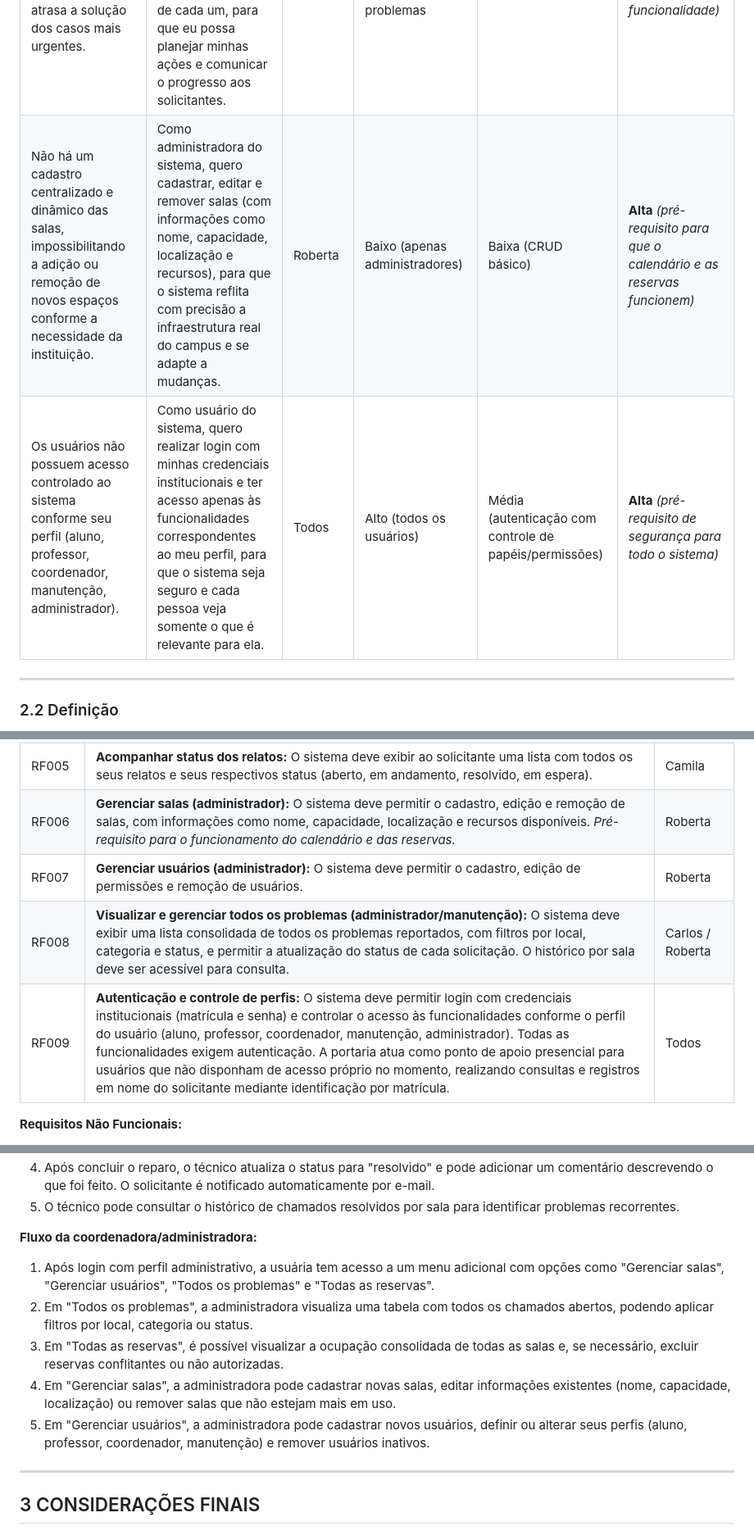
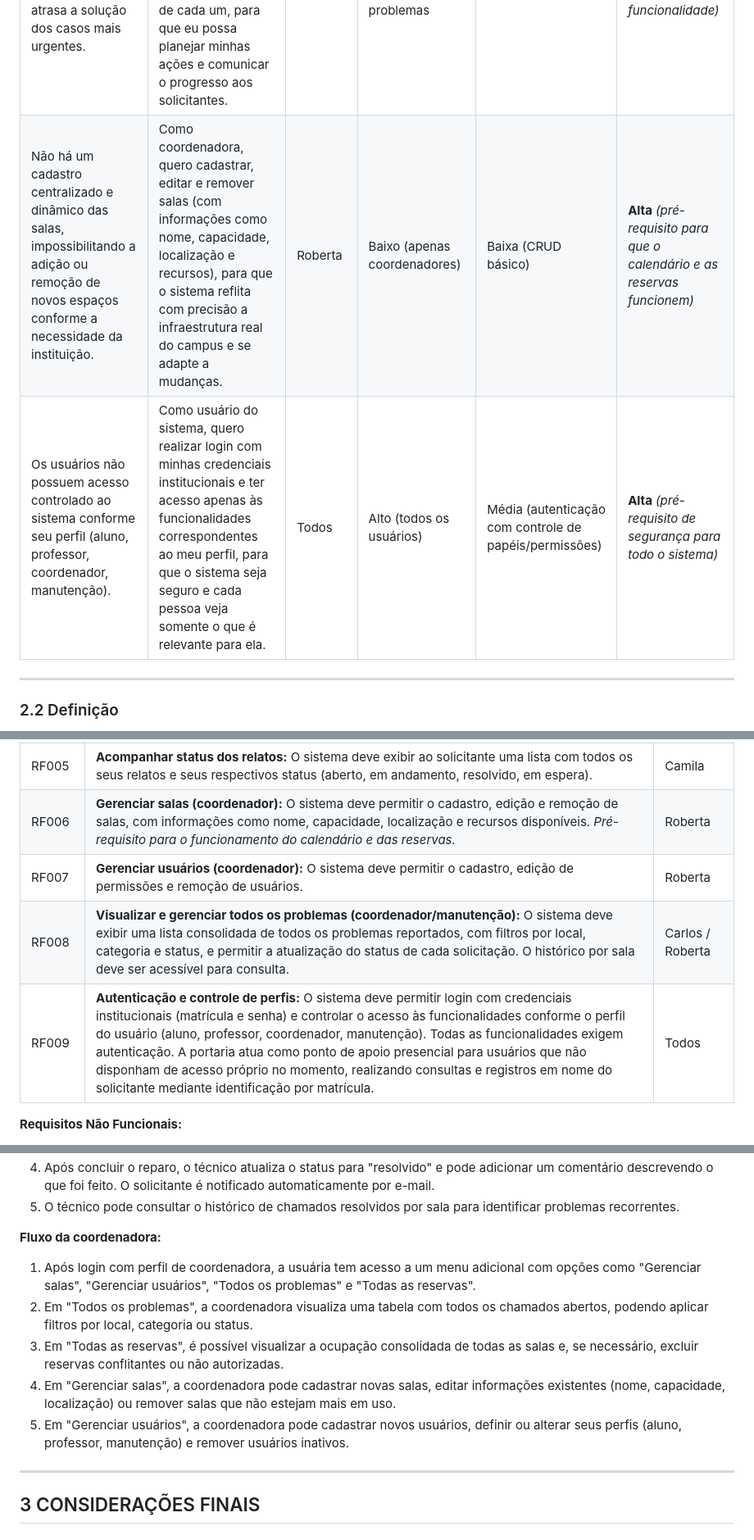
Before and after one commit to thomas-pinheiro/inhc-demo, a Markdown page: conteudo.md, 3 parts joined by grey strips. Shown at 82% size. GitHub-like rendering.

Commit message:
update: atualiza conteudo principal

```diff
--- a/conteudo.md
+++ b/conteudo.md
@@ -191,6 +191,6 @@ Carlos precisa de uma lista organizada de todos os chamados abertos, com informa
 | A equipe de manutenção recebe demandas sem padronização e sem critério de prioridade, o que atrasa a solução dos casos mais urgentes. | Como membro da equipe de manutenção, quero visualizar todos os problemas reportados em uma lista ordenável por data, local e urgência, e poder atualizar o status de cada um, para que eu possa planejar minhas ações e comunicar o progresso aos solicitantes. | Carlos | Baixo em número, mas crítico para o funcionamento do módulo de problemas | Média (interface de gestão com atualização de status) | **Alta** *(fechamento do ciclo de chamados depende desta funcionalidade)* |
-| Não há um cadastro centralizado e dinâmico das salas, impossibilitando a adição ou remoção de novos espaços conforme a necessidade da instituição. | Como administradora do sistema, quero cadastrar, editar e remover salas (com informações como nome, capacidade, localização e recursos), para que o sistema reflita com precisão a infraestrutura real do campus e se adapte a mudanças. | Roberta | Baixo (apenas administradores) | Baixa (CRUD básico) | **Alta** *(pré-requisito para que o calendário e as reservas funcionem)* |
-| Os usuários não possuem acesso controlado ao sistema conforme seu perfil (aluno, professor, coordenador, manutenção, administrador). | Como usuário do sistema, quero realizar login com minhas credenciais institucionais e ter acesso apenas às funcionalidades correspondentes ao meu perfil, para que o sistema seja seguro e cada pessoa veja somente o que é relevante para ela. | Todos | Alto (todos os usuários) | Média (autenticação com controle de papéis/permissões) | **Alta** *(pré-requisito de segurança para todo o sistema)* |
+| Não há um cadastro centralizado e dinâmico das salas, impossibilitando a adição ou remoção de novos espaços conforme a necessidade da instituição. | Como coordenadora, quero cadastrar, editar e remover salas (com informações como nome, capacidade, localização e recursos), para que o sistema reflita com precisão a infraestrutura real do campus e se adapte a mudanças. | Roberta | Baixo (apenas coordenadores) | Baixa (CRUD básico) | **Alta** *(pré-requisito para que o calendário e as reservas funcionem)* |
+| Os usuários não possuem acesso controlado ao sistema conforme seu perfil (aluno, professor, coordenador, manutenção). | Como usuário do sistema, quero realizar login com minhas credenciais institucionais e ter acesso apenas às funcionalidades correspondentes ao meu perfil, para que o sistema seja seguro e cada pessoa veja somente o que é relevante para ela. | Todos | Alto (todos os usuários) | Média (autenticação com controle de papéis/permissões) | **Alta** *(pré-requisito de segurança para todo o sistema)* |
 
 ---
 
@@ -214,10 +214,10 @@ Com base nessas perguntas norteadoras e nas necessidades levantadas pelas proto-
 | RF003 | **Gerenciar reservas próprias:** O sistema deve listar todas as reservas ativas do usuário e permitir edição ou cancelamento dentro de um prazo estipulado. | Marcos |
 | RF004 | **Reportar problemas estruturais:** O sistema deve oferecer um formulário com campos para local (sala/laboratório), categoria do problema, descrição detalhada e opção de anexar foto. O envio de chamados requer login com matrícula e senha. Usuários que não disponham de acesso no momento podem registrar o problema presencialmente na portaria, com auxílio de um funcionário. | Camila / Marcos |
 | RF005 | **Acompanhar status dos relatos:** O sistema deve exibir ao solicitante uma lista com todos os seus relatos e seus respectivos status (aberto, em andamento, resolvido, em espera). | Camila |
-| RF006 | **Gerenciar salas (administrador):** O sistema deve permitir o cadastro, edição e remoção de salas, com informações como nome, capacidade, localização e recursos disponíveis. *Pré-requisito para o funcionamento do calendário e das reservas.* | Roberta |
-| RF007 | **Gerenciar usuários (administrador):** O sistema deve permitir o cadastro, edição de permissões e remoção de usuários. | Roberta |
-| RF008 | **Visualizar e gerenciar todos os problemas (administrador/manutenção):** O sistema deve exibir uma lista consolidada de todos os problemas reportados, com filtros por local, categoria e status, e permitir a atualização do status de cada solicitação. O histórico por sala deve ser acessível para consulta. | Carlos / Roberta |
-| RF009 | **Autenticação e controle de perfis:** O sistema deve permitir login com credenciais institucionais (matrícula e senha) e controlar o acesso às funcionalidades conforme o perfil do usuário (aluno, professor, coordenador, manutenção, administrador). Todas as funcionalidades exigem autenticação. A portaria atua como ponto de apoio presencial para usuários que não disponham de acesso próprio no momento, realizando consultas e registros em nome do solicitante mediante identificação por matrícula. | Todos |
+| RF006 | **Gerenciar salas (coordenador):** O sistema deve permitir o cadastro, edição e remoção de salas, com informações como nome, capacidade, localização e recursos disponíveis. *Pré-requisito para o funcionamento do calendário e das reservas.* | Roberta |
+| RF007 | **Gerenciar usuários (coordenador):** O sistema deve permitir o cadastro, edição de permissões e remoção de usuários. | Roberta |
+| RF008 | **Visualizar e gerenciar todos os problemas (coordenador/manutenção):** O sistema deve exibir uma lista consolidada de todos os problemas reportados, com filtros por local, categoria e status, e permitir a atualização do status de cada solicitação. O histórico por sala deve ser acessível para consulta. | Carlos / Roberta |
+| RF009 | **Autenticação e controle de perfis:** O sistema deve permitir login com credenciais institucionais (matrícula e senha) e controlar o acesso às funcionalidades conforme o perfil do usuário (aluno, professor, coordenador, manutenção). Todas as funcionalidades exigem autenticação. A portaria atua como ponto de apoio presencial para usuários que não disponham de acesso próprio no momento, realizando consultas e registros em nome do solicitante mediante identificação por matrícula. | Todos |
 
 **Requisitos Não Funcionais:**
 
@@ -330,13 +330,13 @@ O fluxo de navegação principal do sistema foi definido da seguinte forma:
 4. Após concluir o reparo, o técnico atualiza o status para "resolvido" e pode adicionar um comentário descrevendo o que foi feito. O solicitante é notificado automaticamente por e-mail.
 5. O técnico pode consultar o histórico de chamados resolvidos por sala para identificar problemas recorrentes.
 
-**Fluxo da coordenadora/administradora:**
+**Fluxo da coordenadora:**
 
-1. Após login com perfil administrativo, a usuária tem acesso a um menu adicional com opções como "Gerenciar salas", "Gerenciar usuários", "Todos os problemas" e "Todas as reservas".
-2. Em "Todos os problemas", a administradora visualiza uma tabela com todos os chamados abertos, podendo aplicar filtros por local, categoria ou status.
+1. Após login com perfil de coordenadora, a usuária tem acesso a um menu adicional com opções como "Gerenciar salas", "Gerenciar usuários", "Todos os problemas" e "Todas as reservas".
+2. Em "Todos os problemas", a coordenadora visualiza uma tabela com todos os chamados abertos, podendo aplicar filtros por local, categoria ou status.
 3. Em "Todas as reservas", é possível visualizar a ocupação consolidada de todas as salas e, se necessário, excluir reservas conflitantes ou não autorizadas.
-4. Em "Gerenciar salas", a administradora pode cadastrar novas salas, editar informações existentes (nome, capacidade, localização) ou remover salas que não estejam mais em uso.
-5. Em "Gerenciar usuários", a administradora pode cadastrar novos usuários, definir ou alterar seus perfis (aluno, professor, coordenador, manutenção) e remover usuários inativos.
+4. Em "Gerenciar salas", a coordenadora pode cadastrar novas salas, editar informações existentes (nome, capacidade, localização) ou remover salas que não estejam mais em uso.
+5. Em "Gerenciar usuários", a coordenadora pode cadastrar novos usuários, definir ou alterar seus perfis (aluno, professor, manutenção) e remover usuários inativos.
 
 ---
 
```
Also changed, not shown: other parts of conteudo.md (+2 -2 lines).
